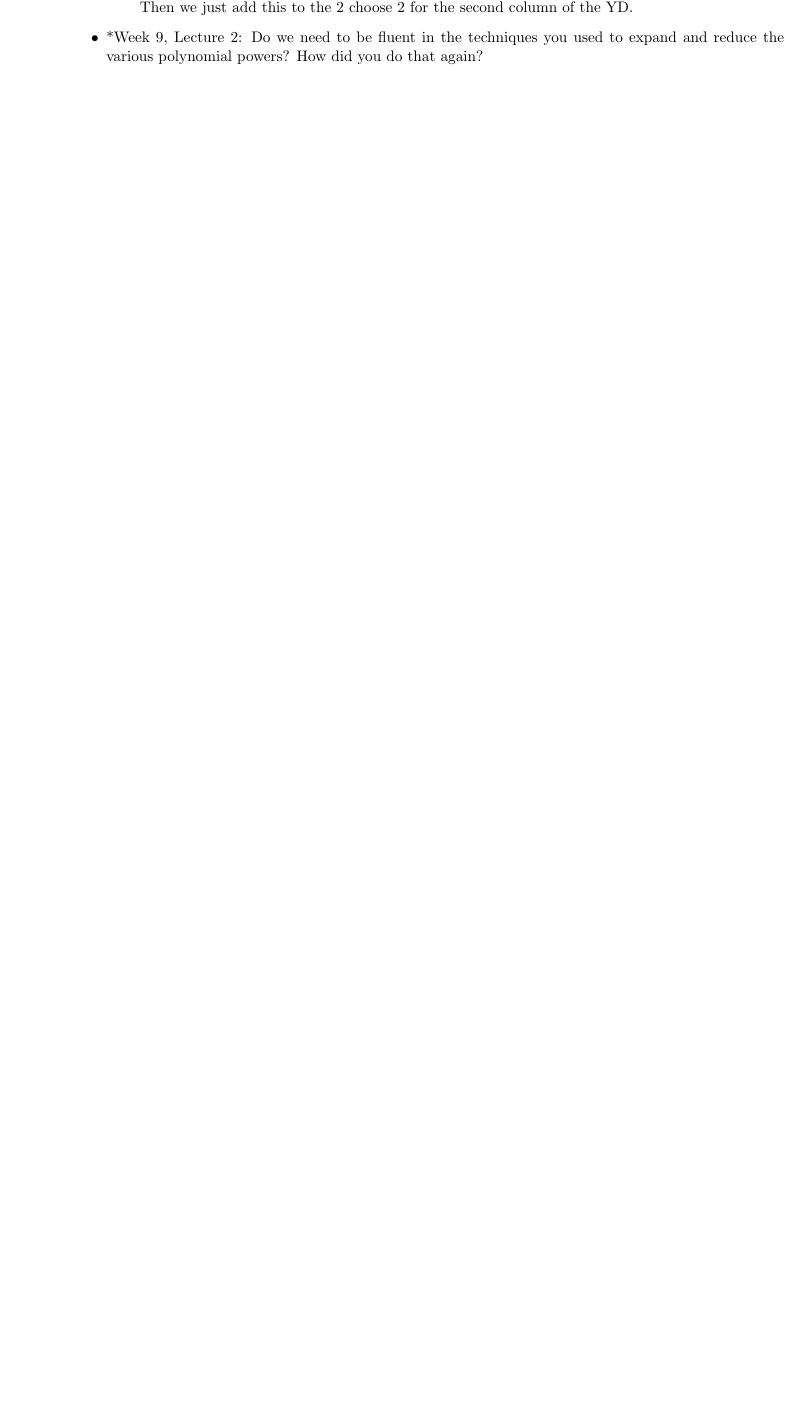
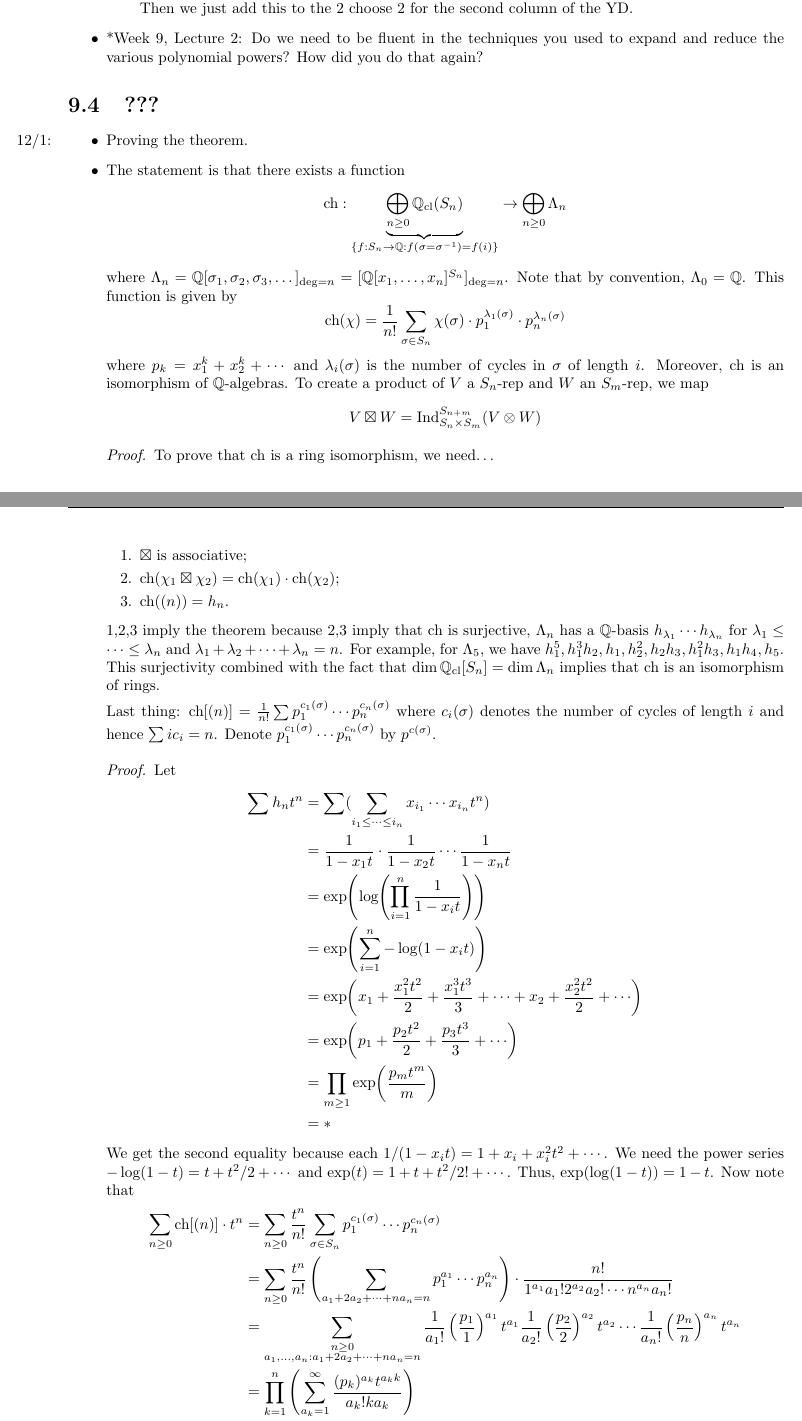
Before and after one commit to shadypuck/MATH26700Notes, a LaTeX thesis (Notes/notes.tex, which reads Notes/Week9/week9.tex): part of page 133 of 134 before the commit and two parts of pages 133 and 134 of 136 after it, the two joined at a grey line, cut so that both start at the same text, the shorter picture padded with empty space. Compiled offline with pdfLaTeX.

Commit message:
Lecture 9.3

```diff
--- a/Notes/Week9/week9.tex
+++ b/Notes/Week9/week9.tex
@@ -494,3 +494,55 @@
 
 
 
+\section{???}
+\begin{itemize}
+    \item \marginnote{12/1:}Proving the theorem.
+    \item The statement is that there exists a function
+    \begin{equation*}
+        \ch:\underbrace{\bigoplus_{n\geq 0}\Q_\text{cl}(S_n)}_{\{f:S_n\to\Q:f(\sigma=\sigma^{-1})=f(i)\}}\to\bigoplus_{n\geq 0}\Lambda_n
+    \end{equation*}
+    where $\Lambda_n=\Q[\sigma_1,\sigma_2,\sigma_3,\dots]_{\deg=n}=[\Q[x_1,\dots,x_n]^{S_n}]_{\deg=n}$. Note that by convention, $\Lambda_0=\Q$. This function is given by
+    \begin{equation*}
+        \ch(\chi) = \frac{1}{n!}\sum_{\sigma\in S_n}\chi(\sigma)\cdot p_1^{\lambda_1(\sigma)}\cdot p_n^{\lambda_n(\sigma)}
+    \end{equation*}
+    where $p_k=x_1^k+x_2^k+\cdots$ and $\lambda_i(\sigma)$ is the number of cycles in $\sigma$ of length $i$. Moreover, $\ch$ is an isomorphism of $\Q$-algebras. To create a product of $V$ a $S_n$-rep and $W$ an $S_m$-rep, we map
+    \begin{equation*}
+        V\boxtimes W = \ind_{S_n\times S_m}^{S_{n+m}}(V\otimes W)
+    \end{equation*}
+    \begin{proof}
+        To prove that $\ch$ is a ring isomorphism, we need\dots
+        \begin{enumerate}
+            \item $\boxtimes$ is associative;
+            \item $\ch(\chi_1\boxtimes\chi_2)=\ch(\chi_1)\cdot\ch(\chi_2)$;
+            \item $\ch((n))=h_n$.
+        \end{enumerate}
+        1,2,3 imply the theorem because 2,3 imply that $\ch$ is surjective, $\Lambda_n$ has a $\Q$-basis $h_{\lambda_1}\cdots h_{\lambda_n}$ for $\lambda_1\leq\cdots\leq\lambda_n$ and $\lambda_1+\lambda_2+\cdots+\lambda_n=n$. For example, for $\Lambda_5$, we have $h_1^5,h_1^3h_2,h_1,h_2^2,h_2h_3,h_1^2h_3,h_1h_4,h_5$. This surjectivity combined with the fact that $\dim\Q_\text{cl}[S_n]=\dim\Lambda_n$ implies that $\ch$ is an isomorphism of rings.
+
+        Last thing: $\ch[(n)]=\frac{1}{n!}\sum p_1^{c_1(\sigma)}\cdots p_n^{c_n(\sigma)}$ where $c_i(\sigma)$ denotes the number of cycles of length $i$ and hence $\sum ic_i=n$. Denote $p_1^{c_1(\sigma)}\cdots p_n^{c_n(\sigma)}$ by $p^{c(\sigma)}$.
+        \begin{proof}
+            Let
+            \begin{align*}
+                \sum h_n t^n &= \sum(\sum_{i_1\leq\cdots\leq i_n}x_{i_1}\cdots x_{i_n}t^n)\\
+                &= \frac{1}{1-x_1t}\cdot\frac{1}{1-x_2t}\cdots\frac{1}{1-x_nt}\\
+                &= \exp(\log(\prod_{i=1}^n\frac{1}{1-x_it}))\\
+                &= \exp(\sum_{i=1}^n-\log(1-x_it))\\
+                &= \exp(x_1+\frac{x_1^2t^2}{2}+\frac{x_1^3t^3}{3}+\cdots+x_2+\frac{x_2^2t^2}{2}+\cdots)\\
+                &= \exp(p_1+\frac{p_2t^2}{2}+\frac{p_3t^3}{3}+\cdots)\\
+                &= \prod_{m\geq 1}\exp(\frac{p_mt^m}{m})\\
+                &= *
+            \end{align*}
+            We get the second equality because each $1/(1-x_it)=1+x_i+x_i^2t^2+\cdots$.
+            We need the power series $-\log(1-t)=t+t^2/2+\cdots$ and $\exp(t)=1+t+t^2/2!+\cdots$. Thus, $\exp(\log(1-t))=1-t$.
+            Now note that
+            \begin{align*}
+                \sum_{n\geq 0}\ch[(n)]\cdot t^n &= \sum_{n\geq 0}\frac{t^n}{n!}\sum_{\sigma\in S_n}p_1^{c_1(\sigma)}\cdots p_n^{c_n(\sigma)}\\
+                &= \sum_{n\geq 0}\frac{t^n}{n!}\left( \sum_{a_1+2a_2+\cdots+na_n=n}p_1^{a_1}\cdots p_n^{a_n} \right)\cdot\frac{n!}{1^{a_1}a_1!2^{a_2}a_2!\cdots n^{a_n}a_n!}\\
+                &= \sum_{\substack{n\geq 0\\a_1,\dots,a_n:a_1+2a_2+\cdots+na_n=n}}\frac{1}{a_1!}\left( \frac{p_1}{1} \right)^{a_1}t^{a_1}\frac{1}{a_2!}\left( \frac{p_2}{2} \right)^{a_2}t^{a_2}\cdots\frac{1}{a_n!}\left( \frac{p_n}{n} \right)^{a_n}t^{a_n}\\
+                &= \prod_{k=1}^n\left( \sum_{a_k=1}^\infty\frac{(p_k)^{a_k}t^{a_kk}}{a_k!ka_k} \right)\\
+                &= \prod_{k\geq 1}\exp(\frac{p_kt^k}{k})\\
+                &= *
+            \end{align*}
+            We're overcounting because we can cyclically permute cycles (i.e., $(12)=(21)$), hence the correction factor in the second line above.
+
+            Note: This exponent/logarithm trick is a common computational trick in combinatorics, varieties, etc.
+        \end{proof}
```
Also changed, not shown: Notes/Week9/week9.pdf, Notes/notes.pdf, Notes/Week9/week9.tex (22 more changed lines).
